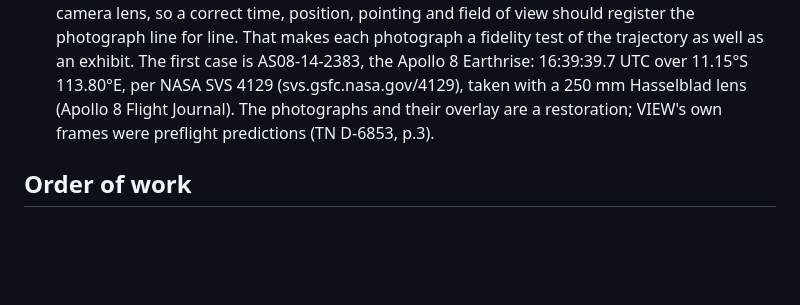
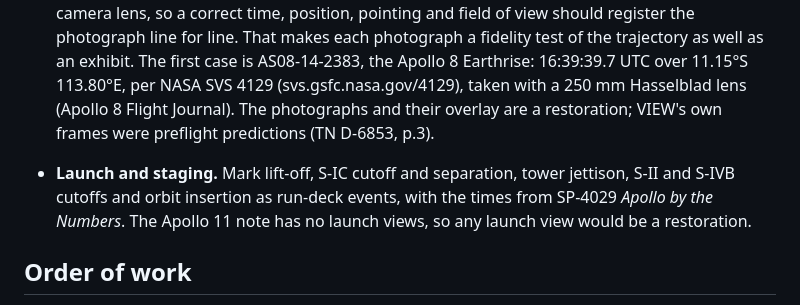
Before and after one commit to aaronsb/view1108, a Markdown page: docs/vision.md, the part around the change. Drawn GitHub-style; blank space fills up the shorter version.

Commit message:
Vision: launch and staging as a direction to consider
SP-4029 gives sourced staging times, so they can be run-deck events. MSC IN 69-FM-197
has no launch views, so any launch view would be a labelled restoration.

```diff
--- a/docs/vision.md
+++ b/docs/vision.md
@@ -89,6 +89,8 @@ Ideas we have not committed to. They shape design choices now, such as keeping r
 
 - **Photographs in place.** A crew photograph with a known time becomes an event in the mission's run deck. The deck records the photo ID, g.e.t., camera and lens, window, and pointing where known. The page jumps to that moment and overlays the photograph on the vector frame with an opacity control. Where the pointing is unknown, free-look aligns it by hand. For fields under 100° our projection is gnomonic, the same mapping as a rectilinear camera lens, so a correct time, position, pointing and field of view should register the photograph line for line. That makes each photograph a fidelity test of the trajectory as well as an exhibit. The first case is AS08-14-2383, the Apollo 8 Earthrise: 16:39:39.7 UTC over 11.15°S 113.80°E, per NASA SVS 4129 (svs.gsfc.nasa.gov/4129), taken with a 250 mm Hasselblad lens (Apollo 8 Flight Journal). The photographs and their overlay are a restoration; VIEW's own frames were preflight predictions (TN D-6853, p.3).
 
+- **Launch and staging.** Mark lift-off, S-IC cutoff and separation, tower jettison, S-II and S-IVB cutoffs and orbit insertion as run-deck events, with the times from SP-4029 *Apollo by the Numbers*. The Apollo 11 note has no launch views, so any launch view would be a restoration.
+
 ## Order of work
 
 1. Transposition & docking, with a reusable vehicle-model system (in progress).
```
